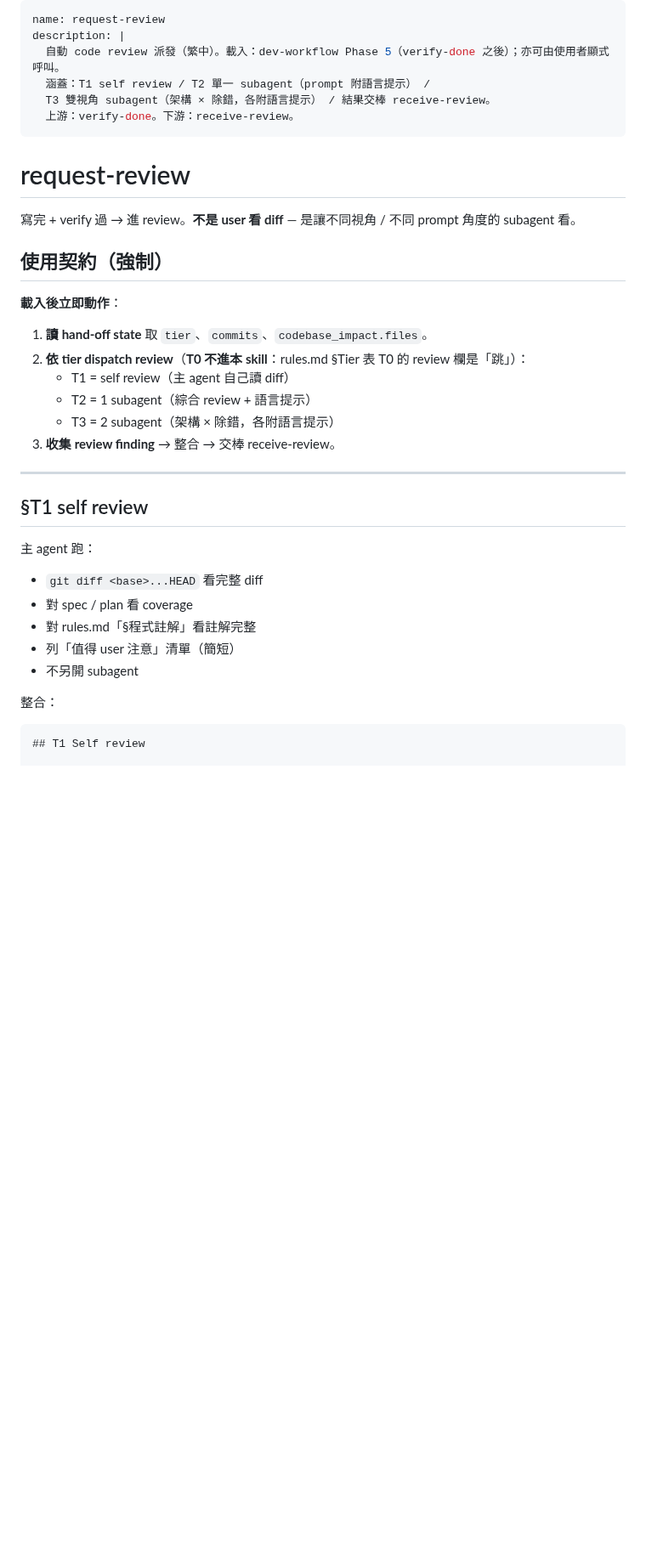
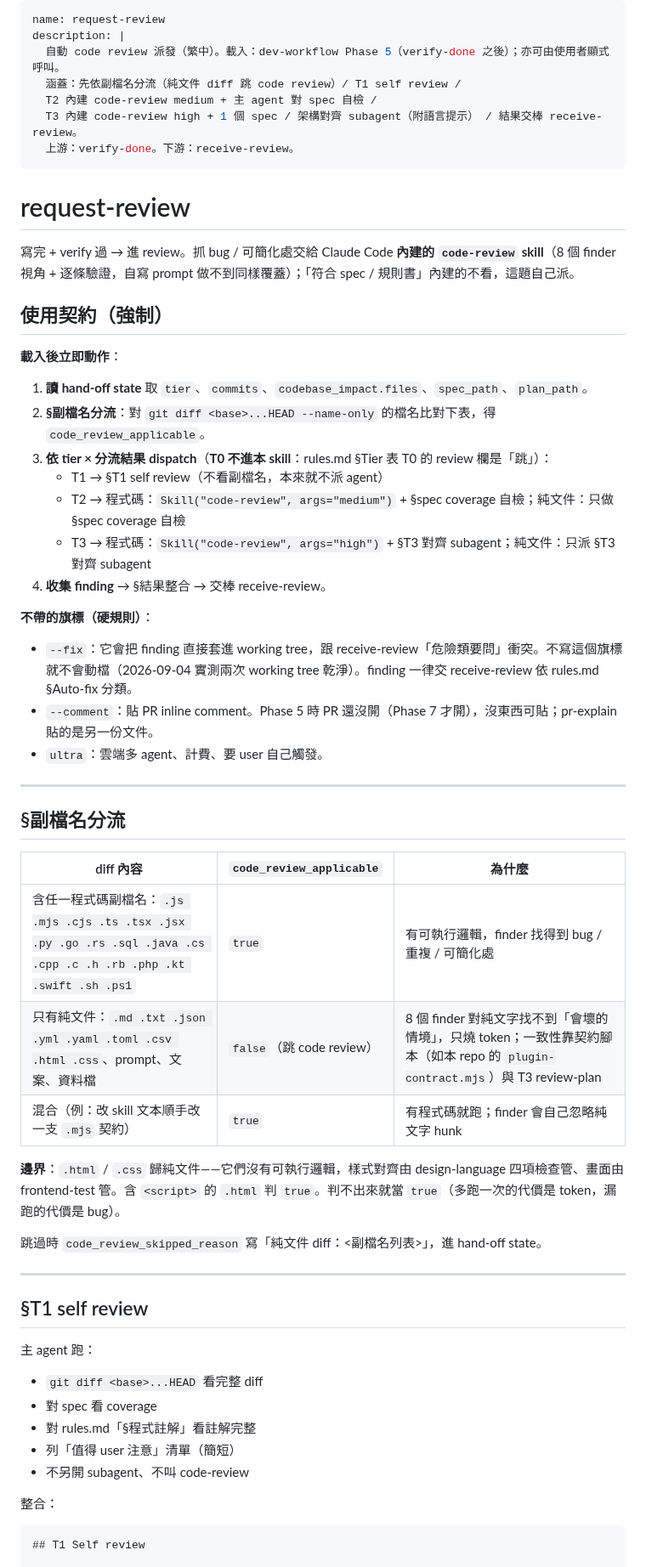
Before and after one commit to fujiei22/bstack, a Markdown page: skills/request-review/SKILL.md, the part around one of its changes. Shown at 85% size. Drawn GitHub-style; blank space fills up the shorter version.

````diff
--- a/skills/request-review/SKILL.md
+++ b/skills/request-review/SKILL.md
@@ -2,25 +2,46 @@
 name: request-review
 description: |
   自動 code review 派發（繁中）。載入：dev-workflow Phase 5（verify-done 之後）；亦可由使用者顯式呼叫。
-  涵蓋：T1 self review / T2 單一 subagent（prompt 附語言提示） /
-  T3 雙視角 subagent（架構 × 除錯，各附語言提示） / 結果交棒 receive-review。
+  涵蓋：先依副檔名分流（純文件 diff 跳 code review）/ T1 self review /
+  T2 內建 code-review medium + 主 agent 對 spec 自檢 /
+  T3 內建 code-review high + 1 個 spec / 架構對齊 subagent（附語言提示） / 結果交棒 receive-review。
   上游：verify-done。下游：receive-review。
 ---
 
 # request-review
 
-寫完 + verify 過 → 進 review。**不是 user 看 diff** — 是讓不同視角 / 不同 prompt 角度的 subagent 看。
+寫完 + verify 過 → 進 review。抓 bug / 可簡化處交給 Claude Code **內建的 `code-review` skill**（8 個 finder 視角 + 逐條驗證，自寫 prompt 做不到同樣覆蓋）；「符合 spec / 規則書」內建的不看，這題自己派。
 
 ## 使用契約（強制）
 
 **載入後立即動作**：
 
-1. **讀 hand-off state** 取 `tier`、`commits`、`codebase_impact.files`。
-2. **依 tier dispatch review**（**T0 不進本 skill**：rules.md §Tier 表 T0 的 review 欄是「跳」）：
-   - T1 = self review（主 agent 自己讀 diff）
-   - T2 = 1 subagent（綜合 review + 語言提示）
-   - T3 = 2 subagent（架構 × 除錯，各附語言提示）
-3. **收集 review finding** → 整合 → 交棒 receive-review。
+1. **讀 hand-off state** 取 `tier`、`commits`、`codebase_impact.files`、`spec_path`、`plan_path`。
+2. **§副檔名分流**：對 `git diff <base>...HEAD --name-only` 的檔名比對下表，得 `code_review_applicable`。
+3. **依 tier × 分流結果 dispatch**（**T0 不進本 skill**：rules.md §Tier 表 T0 的 review 欄是「跳」）：
+   - T1 → §T1 self review（不看副檔名，本來就不派 agent）
+   - T2 → 程式碼：`Skill("code-review", args="medium")` + §spec coverage 自檢；純文件：只做 §spec coverage 自檢
+   - T3 → 程式碼：`Skill("code-review", args="high")` + §T3 對齊 subagent；純文件：只派 §T3 對齊 subagent
+4. **收集 finding** → §結果整合 → 交棒 receive-review。
+
+**不帶的旗標（硬規則）**：
+- `--fix`：它會把 finding 直接套進 working tree，跟 receive-review「危險類要問」衝突。不寫這個旗標就不會動檔（2026-09-04 實測兩次 working tree 乾淨）。finding 一律交 receive-review 依 rules.md §Auto-fix 分類。
+- `--comment`：貼 PR inline comment。Phase 5 時 PR 還沒開（Phase 7 才開），沒東西可貼；pr-explain 貼的是另一份文件。
+- `ultra`：雲端多 agent、計費、要 user 自己觸發。
+
+---
+
+## §副檔名分流
+
+| diff 內容 | `code_review_applicable` | 為什麼 |
+|---|---|---|
+| 含任一程式碼副檔名：`.js .mjs .cjs .ts .tsx .jsx .py .go .rs .sql .java .cs .cpp .c .h .rb .php .kt .swift .sh .ps1` | `true` | 有可執行邏輯，finder 找得到 bug / 重複 / 可簡化處 |
+| 只有純文件：`.md .txt .json .yml .yaml .toml .csv .html .css`、prompt、文案、資料檔 | `false`（跳 code review） | 8 個 finder 對純文字找不到「會壞的情境」，只燒 token；一致性靠契約腳本（如本 repo 的 `plugin-contract.mjs`）與 T3 review-plan |
+| 混合（例：改 skill 文本順手改一支 `.mjs` 契約） | `true` | 有程式碼就跑；finder 會自己忽略純文字 hunk |
+
+**邊界**：`.html` / `.css` 歸純文件——它們沒有可執行邏輯，樣式對齊由 design-language 四項檢查管、畫面由 frontend-test 管。含 `<script>` 的 `.html` 判 `true`。判不出來就當 `true`（多跑一次的代價是 token，漏跑的代價是 bug）。
+
+跳過時 `code_review_skipped_reason` 寫「純文件 diff：<副檔名列表>」，進 hand-off state。
 
 ---
 
@@ -28,10 +49,10 @@ description: |
 
 主 agent 跑：
 - `git diff <base>...HEAD` 看完整 diff
-- 對 spec / plan 看 coverage
+- 對 spec 看 coverage
 - 對 rules.md「§程式註解」看註解完整
 - 列「值得 user 注意」清單（簡短）
-- 不另開 subagent
+- 不另開 subagent、不叫 code-review
 
 整合：
 ```markdown
````
Also changed, not shown: other parts of skills/request-review/SKILL.md (+91 -84 lines).
